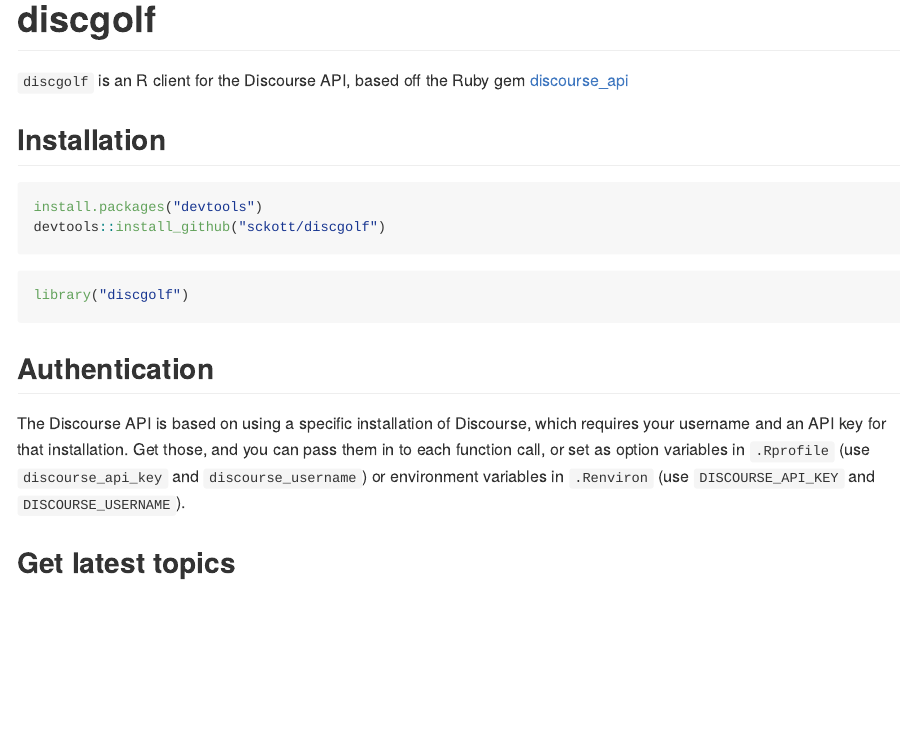
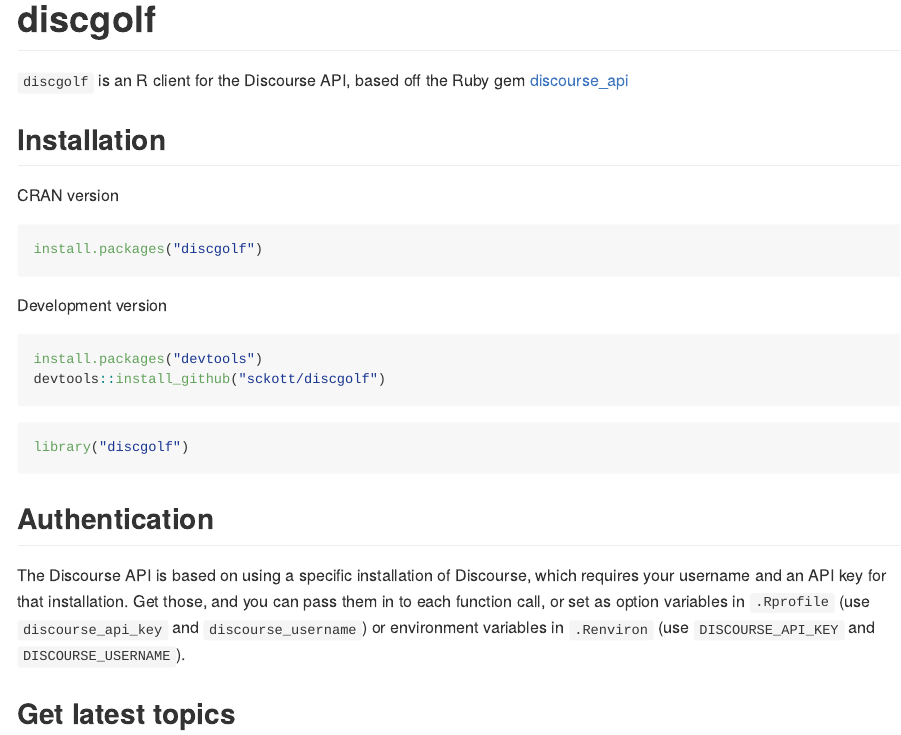
Before and after one commit to sckott/discgolf, an R Markdown document (README.Rmd): the page in a window 1100 px wide, from its top. The pictures show the output file README.md that the author committed with the source, drawn offline in the style of GitHub; badge pictures from the web are left out.

Commit message:
readme update

````diff
--- a/README.Rmd
+++ b/README.Rmd
@@ -16,6 +16,14 @@
 `discgolf` is an R client for the Discourse API, based off the Ruby gem [discourse_api](https://github.com/discourse/discourse_api)
 
 ## Installation
+
+CRAN version
+
+```{r eval=FALSE}
+install.packages("discgolf")
+```
+
+Development version
 
 ```{r eval=FALSE}
 install.packages("devtools")
````
Also changed, not shown: README.md, README.Rmd (2 more changed lines).
